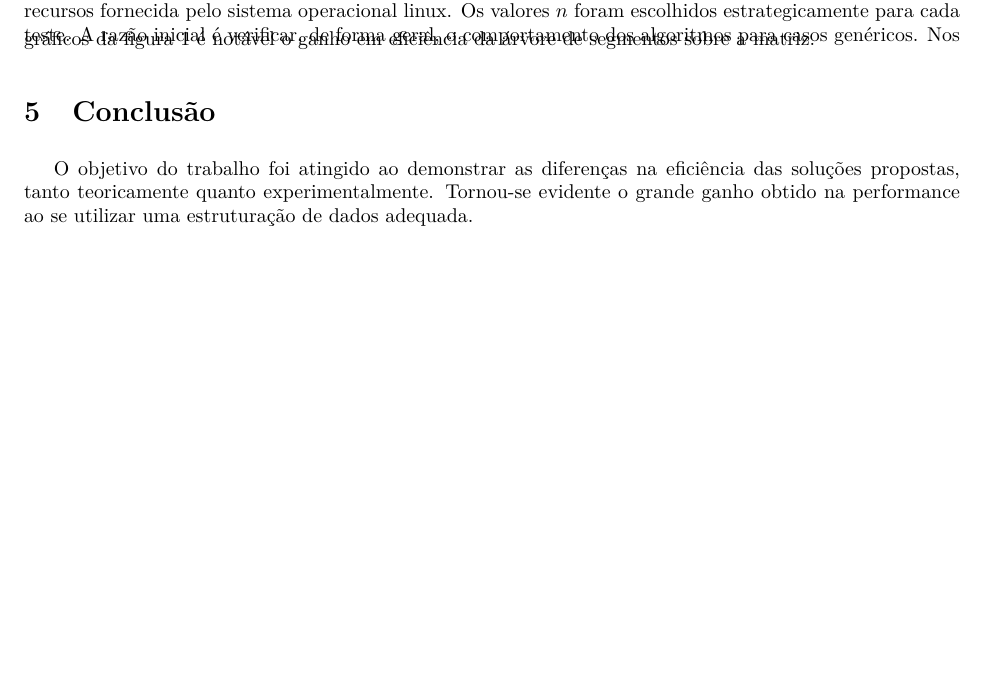
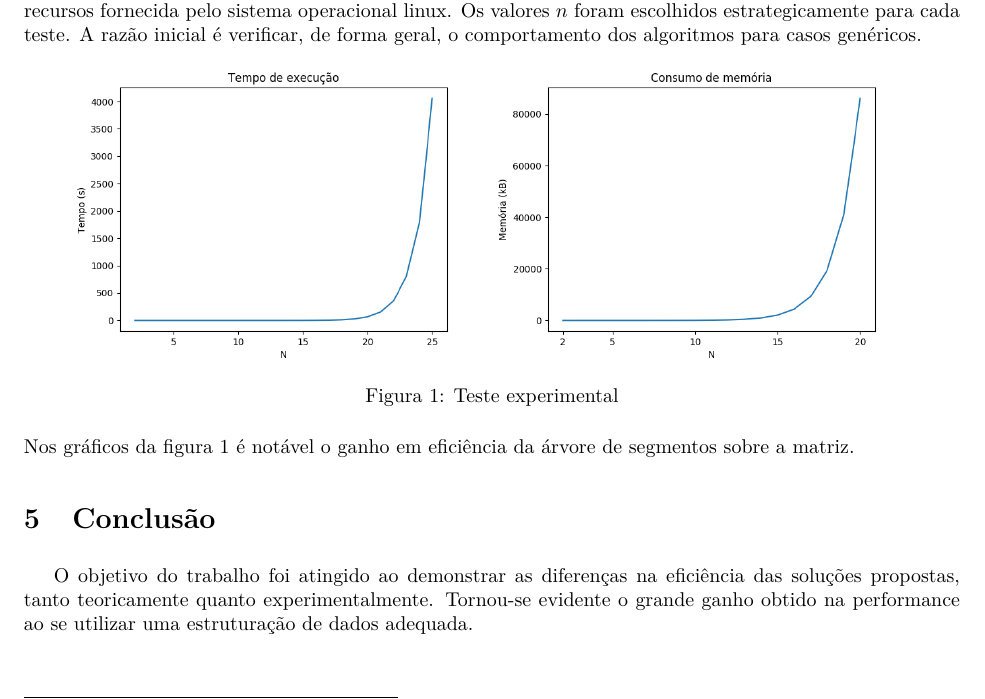
Before and after one commit to gahag-aeds/aeds3-tp1, a LaTeX document (doc/doc.tex): part of page 4 of 4, cut so that both start at the same text, the shorter picture padded with empty space. Compiled offline with pdfLaTeX.

Commit message:
Added memory benchmark. Added graphs to documentation.

```diff
--- a/doc/doc.tex
+++ b/doc/doc.tex
@@ -205,12 +205,12 @@ Três operações são relevantes para análise temporal:
 \section{Análise Experimental}
 A análise experimental da implementação é mostrada pela figura 1. Para realizar os experimentos, foi feito um gerador de entradas. Para um valor $n$, é gerada uma entrada contendo um vetor de tamanho $n$, e $n / 2$ operações de busca e atualização intercaladas. O intervalo em cada operação é aleatório, mas a largura do intervalo é fixa em $n / 3$. Para medir o tempo de execução do código, foi utilizada a informação de uso de recursos fornecida pelo sistema operacional linux. Os valores $n$ foram escolhidos estrategicamente para cada teste. A razão inicial é verificar, de forma geral, o comportamento dos algoritmos para casos genéricos.
 \vspace{-10pt}
-%% \begin{figure}[h]
-%%   \centering
-%%   \includegraphics[width=0.45\linewidth]{images/matrix.png}
-%%   \includegraphics[width=0.45\linewidth]{images/tree.png}
-%%   \caption{Figura 1: Teste experimental}
-%% \end{figure}\\
+\begin{figure}[h]
+  \centering
+  \includegraphics[width=0.45\linewidth]{images/time.png}
+  \includegraphics[width=0.45\linewidth]{images/space.png}
+  \caption{Figura 1: Teste experimental}
+\end{figure}\\
 Nos gráficos da figura 1 é notável o ganho em eficiência da árvore de segmentos sobre a matriz.
 
 \section{Conclusão}
```
Also changed, not shown: doc/doc.pdf, doc/images/space.png (added), doc/images/time.png (added), 2 other files.
